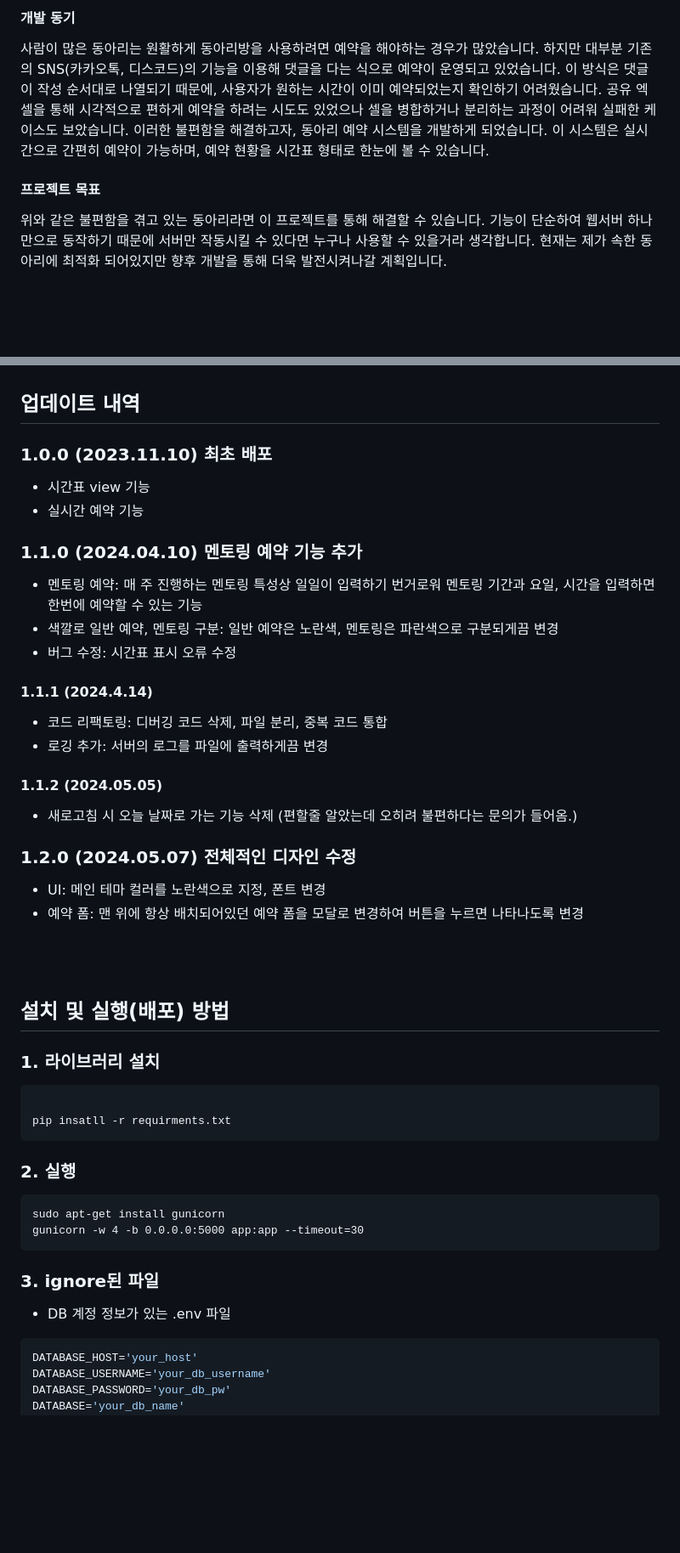
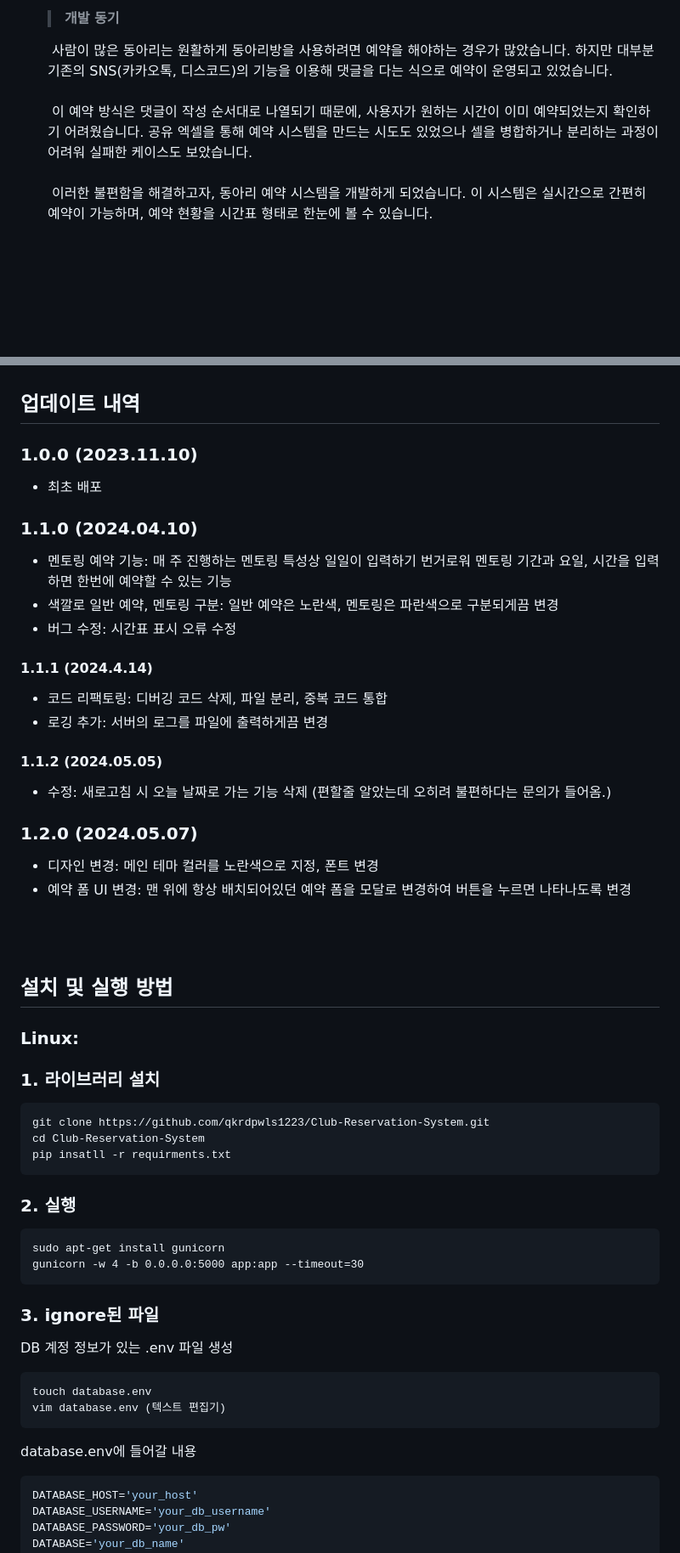
Before and after one commit to qkrdpwls1223/Club-Reservation-System, a Markdown page: README.md, 2 parts joined by grey strips. Shown: that part at 85% size. Rendered like a GitHub page; blank space fills up the shorter version.

````diff
--- a/README.md
+++ b/README.md
@@ -21,10 +20,10 @@
 
-#### 개발 동기
-사람이 많은 동아리는 원활하게 동아리방을 사용하려면 예약을 해야하는 경우가 많았습니다. 하지만 대부분 기존의 SNS(카카오톡, 디스코드)의 기능을 이용해 댓글을 다는 식으로 예약이 운영되고 있었습니다. 이 방식은 댓글이 작성 순서대로 나열되기 때문에, 사용자가 원하는 시간이 이미 예약되었는지 확인하기 어려웠습니다. 공유 엑셀을 통해 시각적으로 편하게 예약을 하려는 시도도 있었으나 셀을 병합하거나 분리하는 과정이 어려워 실패한 케이스도 보았습니다. 이러한 불편함을 해결하고자, 동아리 예약 시스템을 개발하게 되었습니다. 이 시스템은 실시간으로 간편히 예약이 가능하며, 예약 현황을 시간표 형태로 한눈에 볼 수 있습니다.
-#### 프로젝트 목표
-위와 같은 불편함을 겪고 있는 동아리라면 이 프로젝트를 통해 해결할 수 있습니다. 기능이 단순하여 웹서버 하나만으로 동작하기 때문에 서버만 작동시킬 수 있다면 누구나 사용할 수 있을거라 생각합니다. 현재는 제가 속한 동아리에 최적화 되어있지만 향후 개발을 통해 더욱 발전시켜나갈 계획입니다.
-<br />
-<br />
+
+  > #### 개발 동기
+  &nbsp;사람이 많은 동아리는 원활하게 동아리방을 사용하려면 예약을 해야하는 경우가 많았습니다. 하지만 대부분 기존의 SNS(카카오톡, 디스코드)의 기능을 이용해 댓글을 다는 식으로 예약이 운영되고 있었습니다.<br /><br />
+  &nbsp;이 예약 방식은 댓글이 작성 순서대로 나열되기 때문에, 사용자가 원하는 시간이 이미 예약되었는지 확인하기 어려웠습니다. 공유 엑셀을 통해 예약 시스템을 만드는 시도도 있었으나 셀을 병합하거나 분리하는 과정이 어려워 실패한 케이스도 보았습니다.<br /><br />
+  &nbsp;이러한 불편함을 해결하고자, 동아리 예약 시스템을 개발하게 되었습니다. 이 시스템은 실시간으로 간편히 예약이 가능하며, 예약 현황을 시간표 형태로 한눈에 볼 수 있습니다.
+
 <br />
 <br />
 
@@ -41,35 +40,36 @@
 <br />
 
 ## 업데이트 내역
-### 1.0.0 (2023.11.10) 최초 배포
-- 시간표 view 기능
-- 실시간 예약 기능
+### 1.0.0 (2023.11.10)
+- 최초 배포
 
 
 
-### 1.1.0 (2024.04.10) 멘토링 예약 기능 추가
-- 멘토링 예약: 매 주 진행하는 멘토링 특성상 일일이 입력하기 번거로워 멘토링 기간과 요일, 시간을 입력하면 한번에 예약할 수 있는 기능
+### 1.1.0 (2024.04.10)
+- 멘토링 예약 기능: 매 주 진행하는 멘토링 특성상 일일이 입력하기 번거로워 멘토링 기간과 요일, 시간을 입력하면 한번에 예약할 수 있는 기능
 - 색깔로 일반 예약, 멘토링 구분: 일반 예약은 노란색, 멘토링은 파란색으로 구분되게끔 변경
 - 버그 수정: 시간표 표시 오류 수정
 #### 1.1.1 (2024.4.14)
 - 코드 리팩토링: 디버깅 코드 삭제, 파일 분리, 중복 코드 통합
 - 로깅 추가: 서버의 로그를 파일에 출력하게끔 변경
 #### 1.1.2 (2024.05.05)
-- 새로고침 시 오늘 날짜로 가는 기능 삭제 (편할줄 알았는데 오히려 불편하다는 문의가 들어옴.)
+- 수정: 새로고침 시 오늘 날짜로 가는 기능 삭제 (편할줄 알았는데 오히려 불편하다는 문의가 들어옴.)
 
 
 
-### 1.2.0 (2024.05.07) 전체적인 디자인 수정
-- UI: 메인 테마 컬러를 노란색으로 지정, 폰트 변경
-- 예약 폼: 맨 위에 항상 배치되어있던 예약 폼을 모달로 변경하여 버튼을 누르면 나타나도록 변경
+### 1.2.0 (2024.05.07)
+- 디자인 변경: 메인 테마 컬러를 노란색으로 지정, 폰트 변경
+- 예약 폼 UI 변경: 맨 위에 항상 배치되어있던 예약 폼을 모달로 변경하여 버튼을 누르면 나타나도록 변경
 <br />
 <br />
 
-## 설치 및 실행(배포) 방법
+## 설치 및 실행 방법
 
+### Linux:
 ### 1. 라이브러리 설치
 ```
-
+git clone https://github.com/qkrdpwls1223/Club-Reservation-System.git
+cd Club-Reservation-System
 pip insatll -r requirments.txt
 ```
 ### 2. 실행
@@ -78,7 +78,12 @@ sudo apt-get install gunicorn
 gunicorn -w 4 -b 0.0.0.0:5000 app:app --timeout=30
 ```
 ### 3. ignore된 파일
-- DB 계정 정보가 있는 .env 파일
+DB 계정 정보가 있는 .env 파일 생성
+```
+touch database.env
+vim database.env (텍스트 편집기)
+```
+database.env에 들어갈 내용
 ```env
 DATABASE_HOST='your_host'
 DATABASE_USERNAME='your_db_username'
````
Also changed, not shown: other parts of README.md (+3 -4 lines).
